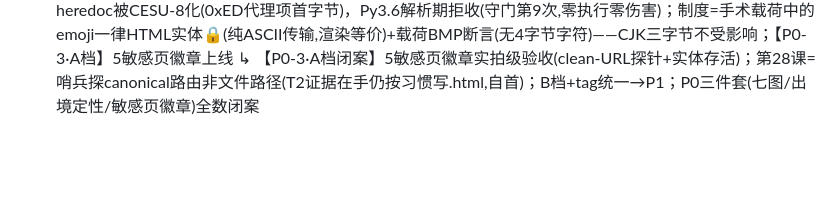
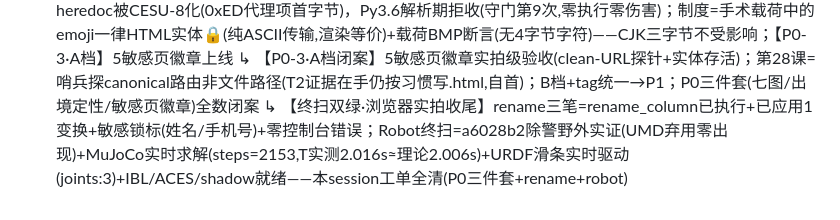
Before and after one commit to donglingjiu/ai-toolsBox, a Markdown page: ai-toolbox-v2-optimized/docs/ROADMAP.md, the part around the change. Rendered like a GitHub page; blank space fills up the shorter version.

Commit message:
docs(roadmap): final sweep double-green - rename transforms + robot sim wild-verified (zero UMD warn, realtime MuJoCo steps=2153 T=2.016s, URDF sliders live); session work orders all closed

```diff
--- a/ai-toolbox-v2-optimized/docs/ROADMAP.md
+++ b/ai-toolbox-v2-optimized/docs/ROADMAP.md
@@ -171,3 +171,4 @@
   ↳ 【P0-1 七图总闭案】7/7 真渲染+SVG 下载+零回归；柱/折/饼(存量)+面积/直方/箱线(并行写手 31972ed)+散点(尾刀 90a4286)=三手联作无缝拼图；STALE=CDN 边缘假阴性(cache-buster 定性)；饼图图例 quirk 实拍入册
   ↳ 【第27课·星体面字符不过闸】徽章文案直书锁形emoji(U+1F512,4字节UTF-8)过终端heredoc被CESU-8化(0xED代理项首字节)，Py3.6解析期拒收(守门第9次,零执行零伤害)；制度=手术载荷中的emoji一律HTML实体&#128274;(纯ASCII传输,渲染等价)+载荷BMP断言(无4字节字符)——CJK三字节不受影响；【P0-3·A档】5敏感页徽章上线
   ↳ 【P0-3·A档闭案】5敏感页徽章实拍级验收(clean-URL探针+实体存活)；第28课=哨兵探canonical路由非文件路径(T2证据在手仍按习惯写.html,自首)；B档+tag统一→P1；P0三件套(七图/出境定性/敏感页徽章)全数闭案
+  ↳ 【终扫双绿·浏览器实拍收尾】rename三笔=rename_column已执行+已应用1变换+敏感锁标(姓名/手机号)+零控制台错误；Robot终扫=a6028b2除警野外实证(UMD弃用零出现)+MuJoCo实时求解(steps=2153,T实测2.016s≈理论2.006s)+URDF滑条实时驱动(joints:3)+IBL/ACES/shadow就绪——本session工单全清(P0三件套+rename+robot)
```
